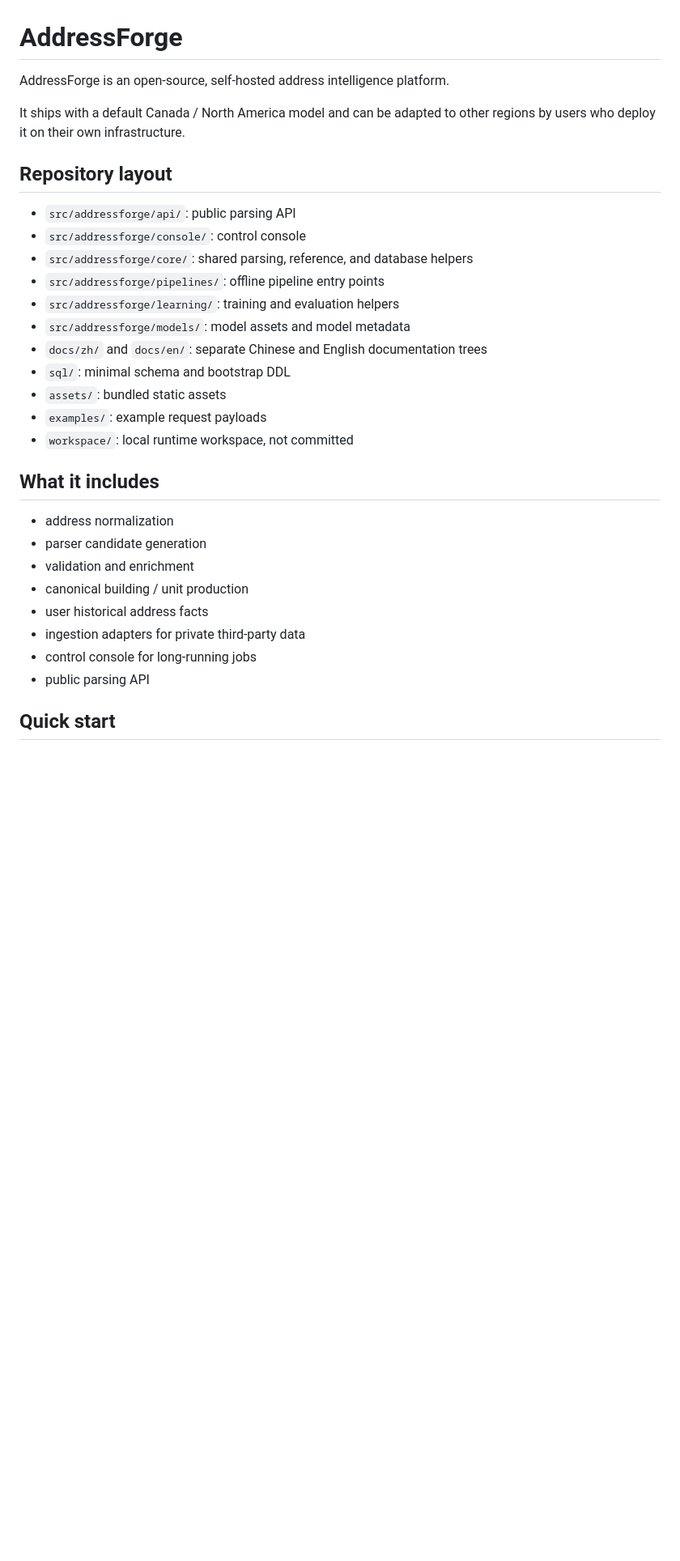
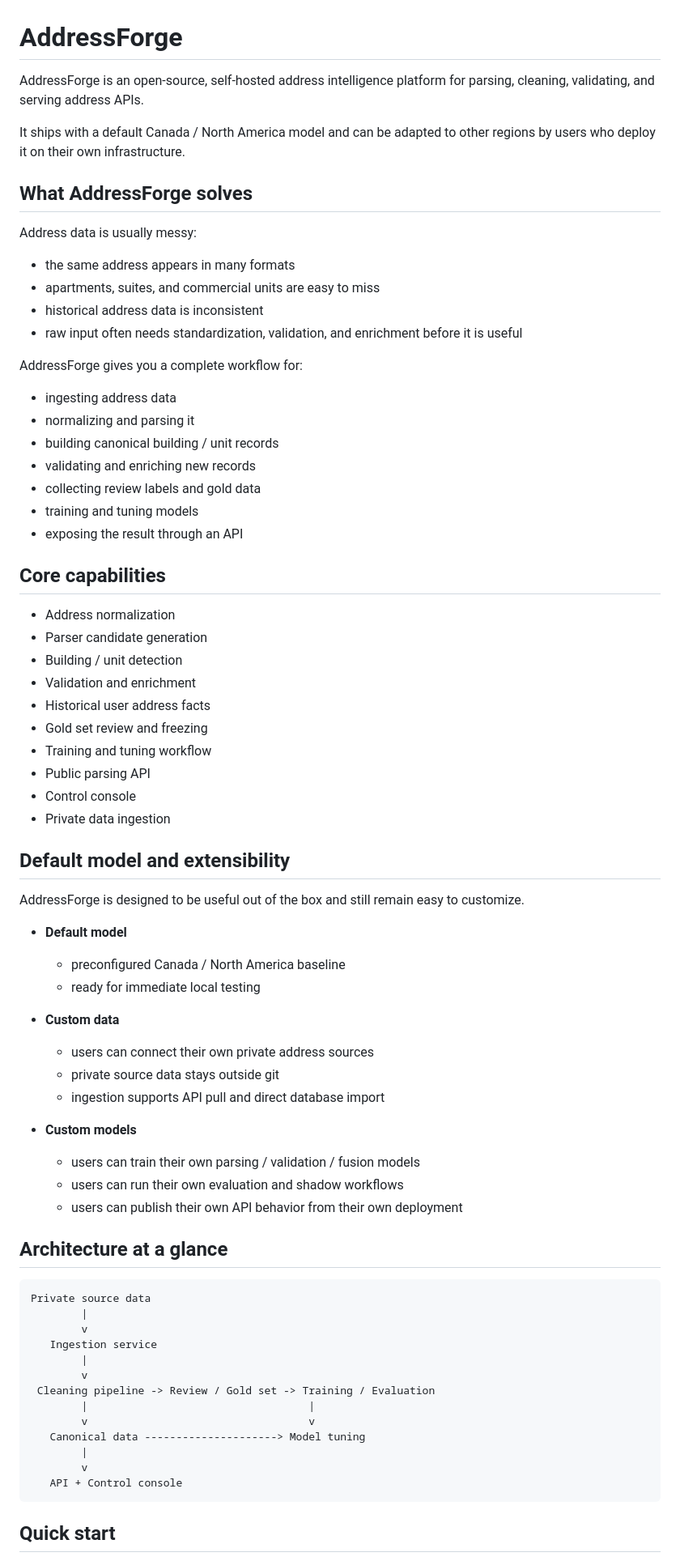
Before and after one commit to white-hf/addressforge, a Markdown page: README.md, the part around one of its changes. Shown at 81% size. GitHub-like rendering; blank space fills up the shorter version.

````diff
--- a/README.md
+++ b/README.md
@@ -1,30 +1,75 @@
 # AddressForge
 
-AddressForge is an open-source, self-hosted address intelligence platform.
+AddressForge is an open-source, self-hosted address intelligence platform for parsing, cleaning, validating, and serving address APIs.
 
 It ships with a default Canada / North America model and can be adapted to other regions by users who deploy it on their own infrastructure.
 
-## Repository layout
-- `src/addressforge/api/`: public parsing API
-- `src/addressforge/console/`: control console
-- `src/addressforge/core/`: shared parsing, reference, and database helpers
-- `src/addressforge/pipelines/`: offline pipeline entry points
-- `src/addressforge/learning/`: training and evaluation helpers
-- `src/addressforge/models/`: model assets and model metadata
-- `docs/zh/` and `docs/en/`: separate Chinese and English documentation trees
-- `sql/`: minimal schema and bootstrap DDL
-- `assets/`: bundled static assets
-- `examples/`: example request payloads
-- `workspace/`: local runtime workspace, not committed
+## What AddressForge solves
 
-## What it includes
-- address normalization
-- parser candidate generation
-- validation and enrichment
-- canonical building / unit production
-- user historical address facts
-- ingestion adapters for private third-party data
-- control console for long-running jobs
-- public parsing API
+Address data is usually messy:
+
+- the same address appears in many formats
+- apartments, suites, and commercial units are easy to miss
+- historical address data is inconsistent
+- raw input often needs standardization, validation, and enrichment before it is useful
+
+AddressForge gives you a complete workflow for:
+
+- ingesting address data
+- normalizing and parsing it
+- building canonical building / unit records
+- validating and enriching new records
+- collecting review labels and gold data
+- training and tuning models
+- exposing the result through an API
+
+## Core capabilities
+
+- Address normalization
+- Parser candidate generation
+- Building / unit detection
+- Validation and enrichment
+- Historical user address facts
+- Gold set review and freezing
+- Training and tuning workflow
+- Public parsing API
+- Control console
+- Private data ingestion
+
+## Default model and extensibility
+
+AddressForge is designed to be useful out of the box and still remain easy to customize.
+
+- **Default model**
+  - preconfigured Canada / North America baseline
+  - ready for immediate local testing
+
+- **Custom data**
+  - users can connect their own private address sources
+  - private source data stays outside git
+  - ingestion supports API pull and direct database import
+
+- **Custom models**
+  - users can train their own parsing / validation / fusion models
+  - users can run their own evaluation and shadow workflows
+  - users can publish their own API behavior from their own deployment
+
+## Architecture at a glance
+
+```text
+Private source data
+        |
+        v
+   Ingestion service
+        |
+        v
+ Cleaning pipeline -> Review / Gold set -> Training / Evaluation
+        |                                   |
+        v                                   v
+   Canonical data ---------------------> Model tuning
+        |
+        v
+   API + Control console
+```
 
 ## Quick start
````
Also changed, not shown: other parts of README.md (+77 -51 lines).
